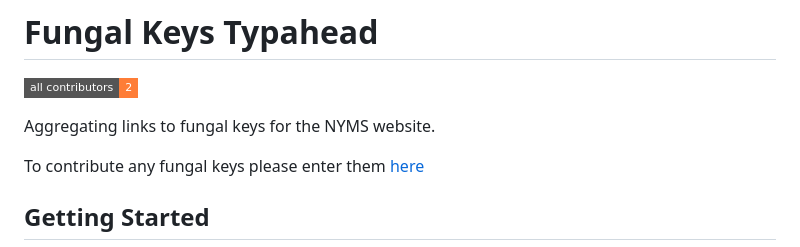
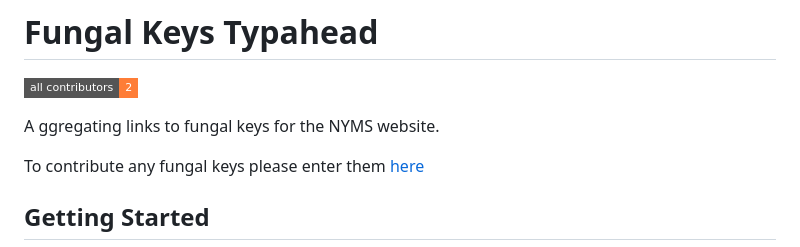
Before and after one commit to newyorkmyc/keys-typeahead, a Markdown page: README.md, the part around the change. GitHub-like rendering; badges without logos.

Commit message:
chore: test

```diff
--- a/README.md
+++ b/README.md
@@ -3,7 +3,7 @@
 [![All Contributors](https://img.shields.io/badge/all_contributors-2-orange.svg?style=flat-square)](#contributors-)
 <!-- ALL-CONTRIBUTORS-BADGE:END -->
 
-Aggregating links to fungal keys for the NYMS website.
+A ggregating links to fungal keys for the NYMS website.
 
 To contribute any fungal keys please enter them [here](https://docs.google.com/spreadsheets/d/1kmjDvNiSI5lf99F5wE-nCSKwRLOtvO-rwj_xwGERzfg/edit?usp=sharing)
 
```
